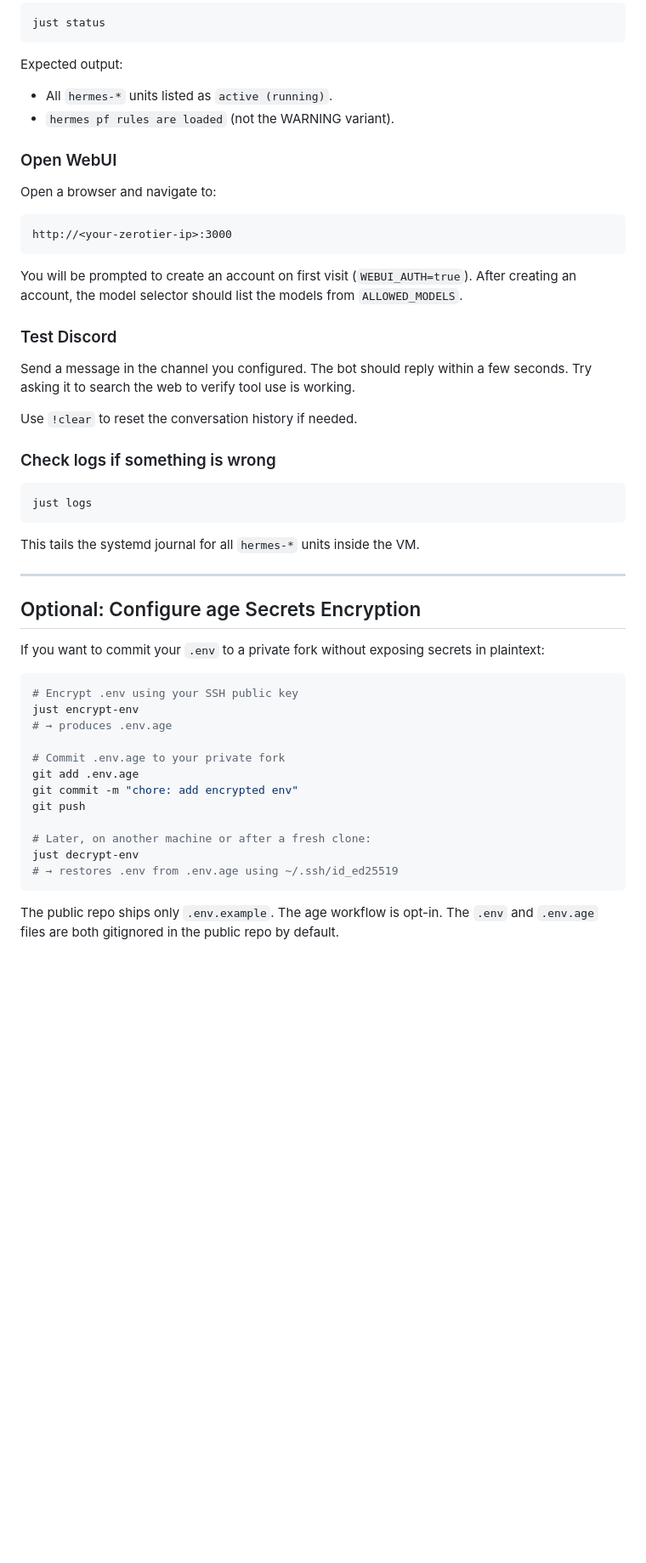
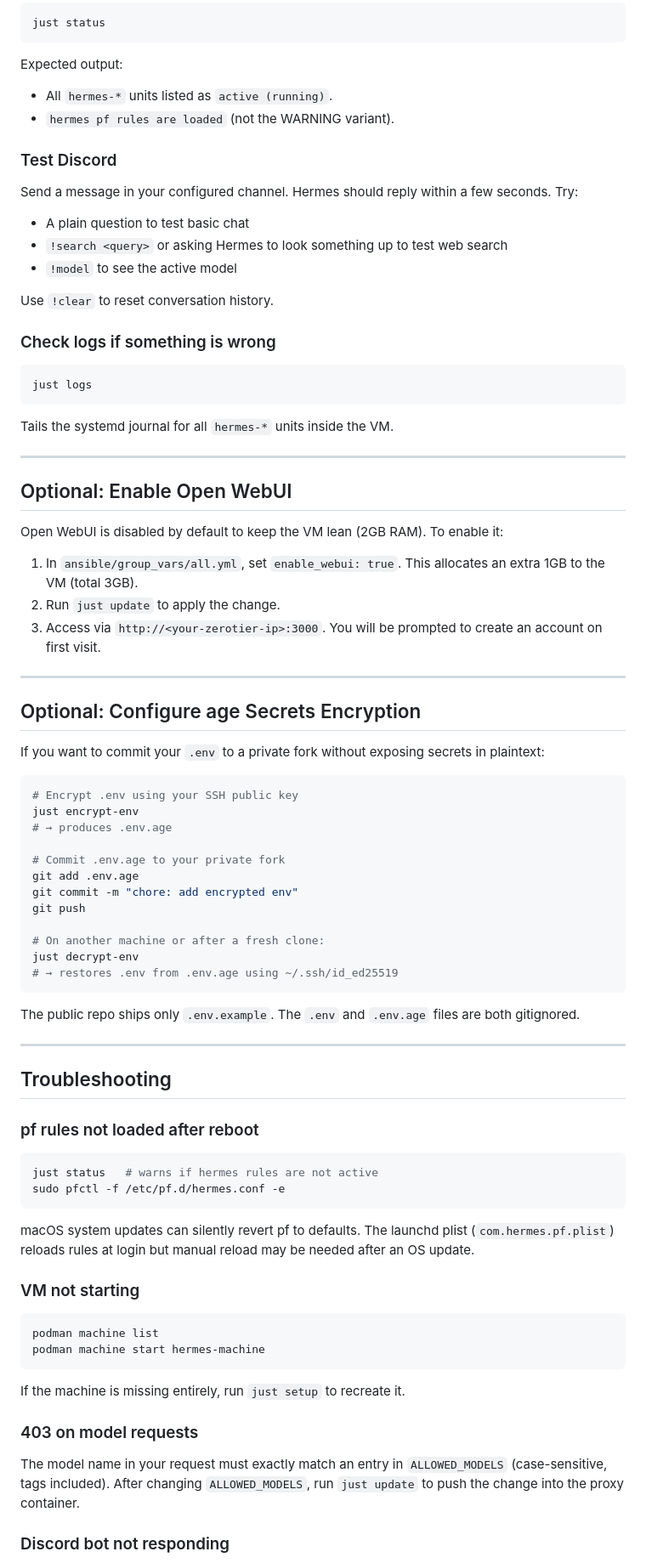
Before and after one commit to Gavin-Holliday/hermes-vm, a Markdown page: docs/setup.md, the part around one of its changes. Shown at 85% size. Rendered like a GitHub page; blank space fills up the shorter version.

````diff
--- a/docs/setup.md
+++ b/docs/setup.md
@@ -193,20 +244,14 @@ Expected output:
 - All `hermes-*` units listed as `active (running)`.
 - `hermes pf rules are loaded` (not the WARNING variant).
 
-### Open WebUI
-
-Open a browser and navigate to:
-```
-http://<your-zerotier-ip>:3000
-```
-
-You will be prompted to create an account on first visit (`WEBUI_AUTH=true`). After creating an account, the model selector should list the models from `ALLOWED_MODELS`.
-
 ### Test Discord
 
-Send a message in the channel you configured. The bot should reply within a few seconds. Try asking it to search the web to verify tool use is working.
+Send a message in your configured channel. Hermes should reply within a few seconds. Try:
+- A plain question to test basic chat
+- `!search <query>` or asking Hermes to look something up to test web search
+- `!model` to see the active model
 
-Use `!clear` to reset the conversation history if needed.
+Use `!clear` to reset conversation history.
 
 ### Check logs if something is wrong
 
@@ -214,7 +259,17 @@ Use `!clear` to reset the conversation history if needed.
 just logs
 ```
 
-This tails the systemd journal for all `hermes-*` units inside the VM.
+Tails the systemd journal for all `hermes-*` units inside the VM.
+
+---
+
+## Optional: Enable Open WebUI
+
+Open WebUI is disabled by default to keep the VM lean (2GB RAM). To enable it:
+
+1. In `ansible/group_vars/all.yml`, set `enable_webui: true`. This allocates an extra 1GB to the VM (total 3GB).
+2. Run `just update` to apply the change.
+3. Access via `http://<your-zerotier-ip>:3000`. You will be prompted to create an account on first visit.
 
 ---
 
@@ -232,9 +287,38 @@ git add .env.age
 git commit -m "chore: add encrypted env"
 git push
 
-# Later, on another machine or after a fresh clone:
+# On another machine or after a fresh clone:
 just decrypt-env
 # → restores .env from .env.age using ~/.ssh/id_ed25519
 ```
 
-The public repo ships only `.env.example`. The age workflow is opt-in. The `.env` and `.env.age` files are both gitignored in the public repo by default.
+The public repo ships only `.env.example`. The `.env` and `.env.age` files are both gitignored.
+
+---
+
+## Troubleshooting
+
+### pf rules not loaded after reboot
+
+```bash
+just status   # warns if hermes rules are not active
+sudo pfctl -f /etc/pf.d/hermes.conf -e
+```
+
+macOS system updates can silently revert pf to defaults. The launchd plist (`com.hermes.pf.plist`) reloads rules at login but manual reload may be needed after an OS update.
+
+### VM not starting
+
+```bash
+podman machine list
+podman machine start hermes-machine
+```
+
+If the machine is missing entirely, run `just setup` to recreate it.
+
+### 403 on model requests
+
+The model name in your request must exactly match an entry in `ALLOWED_MODELS` (case-sensitive, tags included). After changing `ALLOWED_MODELS`, run `just update` to push the change into the proxy container.
+
+### Discord bot not responding
+
````
Also changed, not shown: other parts of docs/setup.md (+112 -43 lines), README.md (+25 -17 lines).
